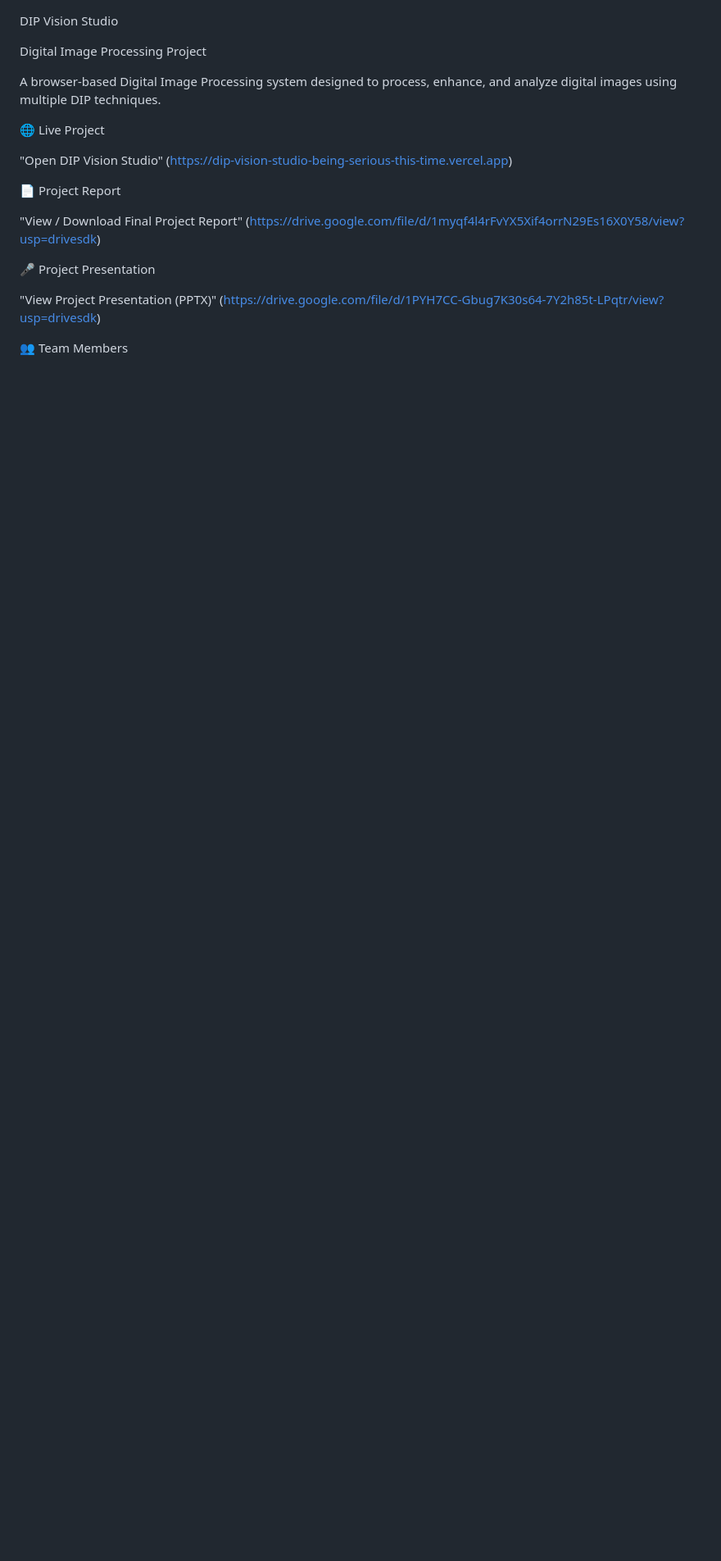
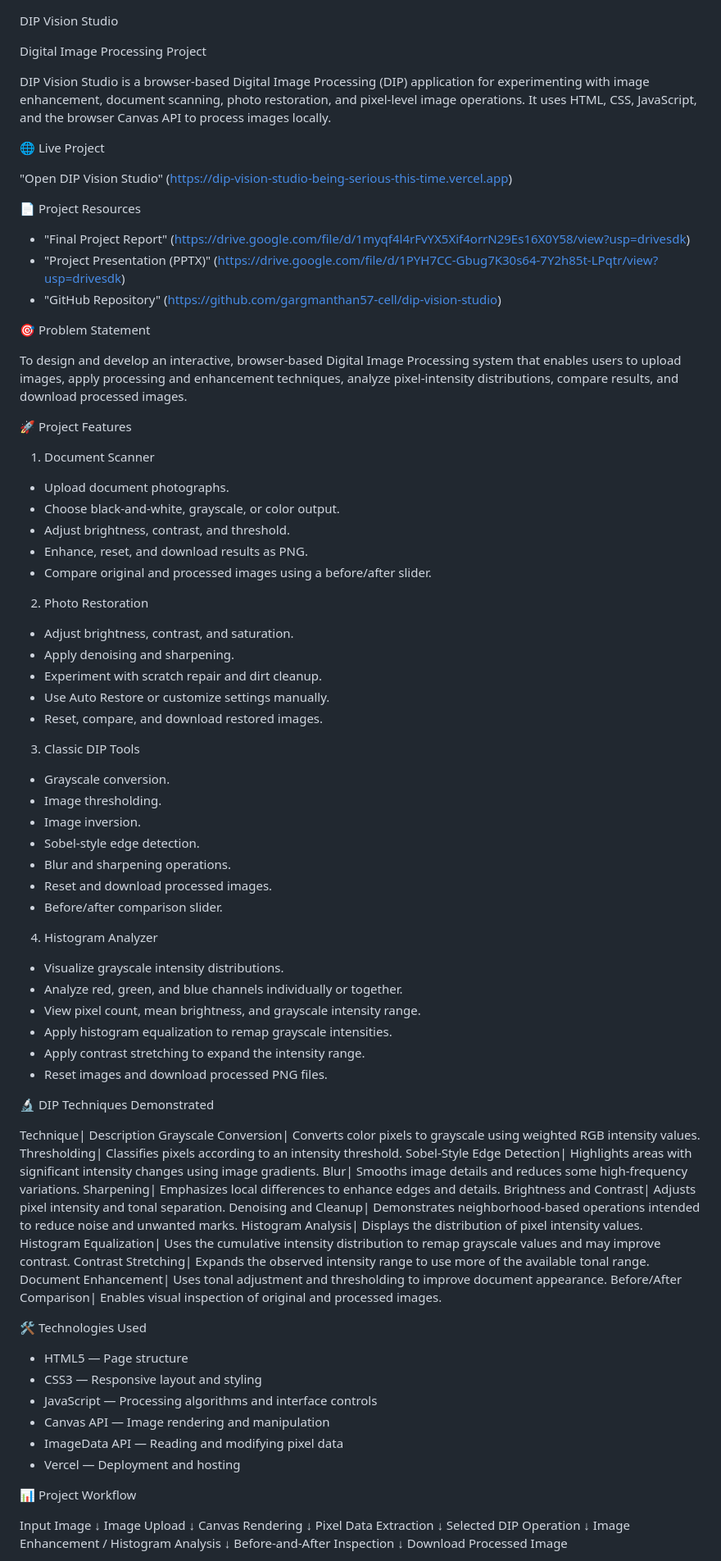
Before and after one commit to gargmanthan57-cell/dip-vision-studio, a Markdown page: README.md, the part around one of its changes. Shown at 82% size. Drawn GitHub-style; blank space fills up the shorter version.

Commit message:
Revise README for project details and resources
Updated project description, resources, and features in README.

```diff
--- a/README.md
+++ b/README.md
@@ -2,18 +2,99 @@ DIP Vision Studio
 
 Digital Image Processing Project
 
-A browser-based Digital Image Processing system designed to process, enhance, and analyze digital images using multiple DIP techniques.
+DIP Vision Studio is a browser-based Digital Image Processing (DIP) application for experimenting with image enhancement, document scanning, photo restoration, and pixel-level image operations. It uses HTML, CSS, JavaScript, and the browser Canvas API to process images locally.
 
 🌐 Live Project
 
 "Open DIP Vision Studio" (https://dip-vision-studio-being-serious-this-time.vercel.app)
 
-📄 Project Report
+📄 Project Resources
 
-"View / Download Final Project Report" (https://drive.google.com/file/d/1myqf4l4rFvYX5Xif4orrN29Es16X0Y58/view?usp=drivesdk)
+- "Final Project Report" (https://drive.google.com/file/d/1myqf4l4rFvYX5Xif4orrN29Es16X0Y58/view?usp=drivesdk)
+- "Project Presentation (PPTX)" (https://drive.google.com/file/d/1PYH7CC-Gbug7K30s64-7Y2h85t-LPqtr/view?usp=drivesdk)
+- "GitHub Repository" (https://github.com/gargmanthan57-cell/dip-vision-studio)
 
-🎤 Project Presentation
+🎯 Problem Statement
 
-"View Project Presentation (PPTX)" (https://drive.google.com/file/d/1PYH7CC-Gbug7K30s64-7Y2h85t-LPqtr/view?usp=drivesdk)
+To design and develop an interactive, browser-based Digital Image Processing system that enables users to upload images, apply processing and enhancement techniques, analyze pixel-intensity distributions, compare results, and download processed images.
 
-👥 Team Members
+🚀 Project Features
+
+1. Document Scanner
+
+- Upload document photographs.
+- Choose black-and-white, grayscale, or color output.
+- Adjust brightness, contrast, and threshold.
+- Enhance, reset, and download results as PNG.
+- Compare original and processed images using a before/after slider.
+
+2. Photo Restoration
+
+- Adjust brightness, contrast, and saturation.
+- Apply denoising and sharpening.
+- Experiment with scratch repair and dirt cleanup.
+- Use Auto Restore or customize settings manually.
+- Reset, compare, and download restored images.
+
+3. Classic DIP Tools
+
+- Grayscale conversion.
+- Image thresholding.
+- Image inversion.
+- Sobel-style edge detection.
+- Blur and sharpening operations.
+- Reset and download processed images.
+- Before/after comparison slider.
+
+4. Histogram Analyzer
+
+- Visualize grayscale intensity distributions.
+- Analyze red, green, and blue channels individually or together.
+- View pixel count, mean brightness, and grayscale intensity range.
+- Apply histogram equalization to remap grayscale intensities.
+- Apply contrast stretching to expand the intensity range.
+- Reset images and download processed PNG files.
+
+🔬 DIP Techniques Demonstrated
+
+Technique| Description
+Grayscale Conversion| Converts color pixels to grayscale using weighted RGB intensity values.
+Thresholding| Classifies pixels according to an intensity threshold.
+Sobel-Style Edge Detection| Highlights areas with significant intensity changes using image gradients.
+Blur| Smooths image details and reduces some high-frequency variations.
+Sharpening| Emphasizes local differences to enhance edges and details.
+Brightness and Contrast| Adjusts pixel intensity and tonal separation.
+Denoising and Cleanup| Demonstrates neighborhood-based operations intended to reduce noise and unwanted marks.
+Histogram Analysis| Displays the distribution of pixel intensity values.
+Histogram Equalization| Uses the cumulative intensity distribution to remap grayscale values and may improve contrast.
+Contrast Stretching| Expands the observed intensity range to use more of the available tonal range.
+Document Enhancement| Uses tonal adjustment and thresholding to improve document appearance.
+Before/After Comparison| Enables visual inspection of original and processed images.
+
+🛠️ Technologies Used
+
+- HTML5 — Page structure
+- CSS3 — Responsive layout and styling
+- JavaScript — Processing algorithms and interface controls
+- Canvas API — Image rendering and manipulation
+- ImageData API — Reading and modifying pixel data
+- Vercel — Deployment and hosting
+
+📊 Project Workflow
+
+Input Image
+    ↓
+Image Upload
+    ↓
+Canvas Rendering
+    ↓
+Pixel Data Extraction
+    ↓
+Selected DIP Operation
+    ↓
+Image Enhancement / Histogram Analysis
+    ↓
+Before-and-After Inspection
+    ↓
+Download Processed Image
+
```
Also changed, not shown: other parts of README.md (+43 -145 lines).
